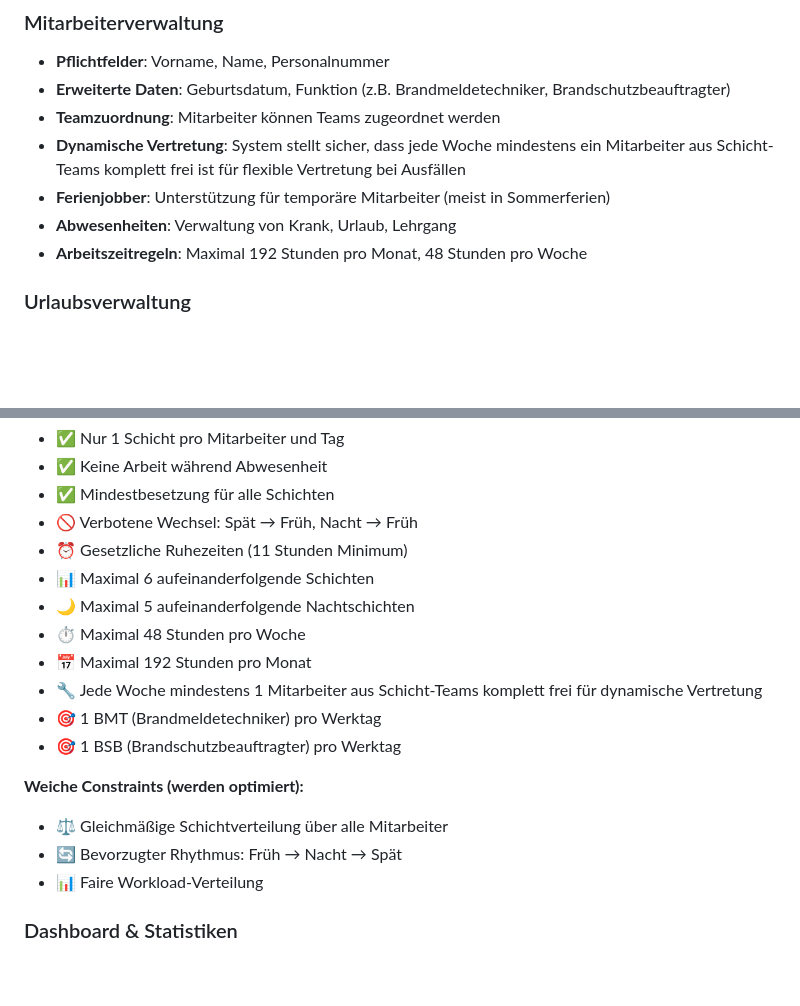
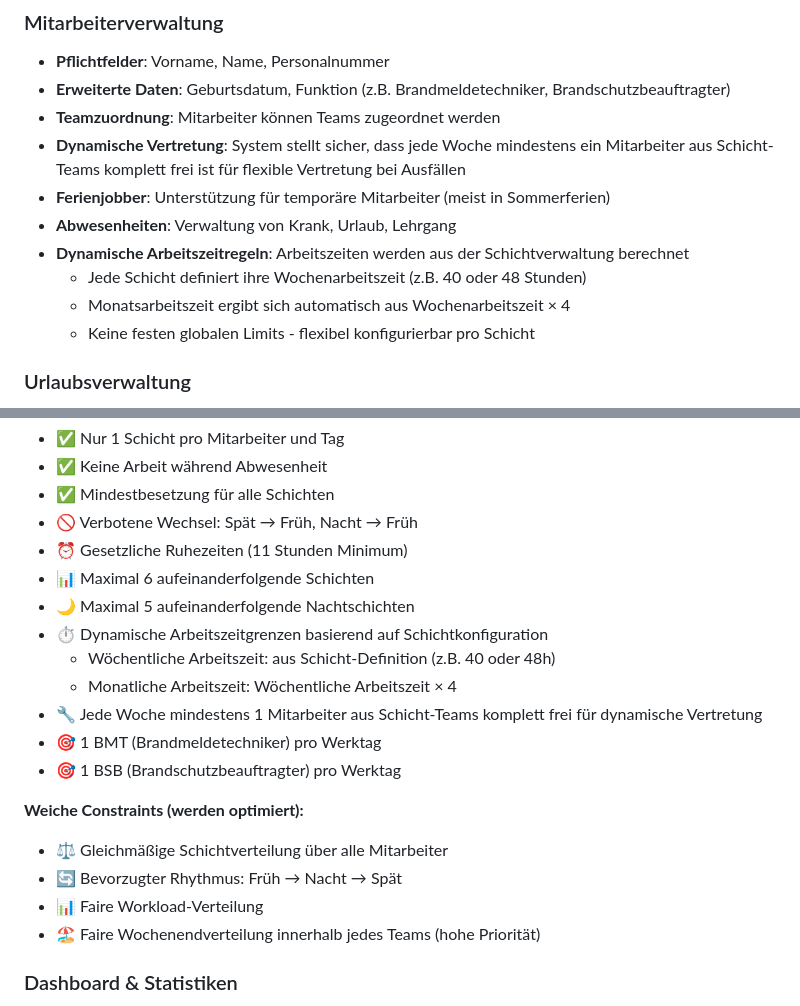
Before and after one commit to TimUx/Dienstplan, a Markdown page: README.md, 2 parts joined by grey strips. GitHub-like rendering; blank space fills up the shorter version.

Commit message:
Update README documentation for dynamic working hours
Co-authored-by: TimUx <7571934+TimUx@users.noreply.github.com>

```diff
--- a/README.md
+++ b/README.md
@@ -40,7 +40,10 @@ Ein flexibles System zur Verwaltung und automatischen Planung von Schichtdienste
 - **Dynamische Vertretung**: System stellt sicher, dass jede Woche mindestens ein Mitarbeiter aus Schicht-Teams komplett frei ist für flexible Vertretung bei Ausfällen
 - **Ferienjobber**: Unterstützung für temporäre Mitarbeiter (meist in Sommerferien)
 - **Abwesenheiten**: Verwaltung von Krank, Urlaub, Lehrgang
-- **Arbeitszeitregeln**: Maximal 192 Stunden pro Monat, 48 Stunden pro Woche
+- **Dynamische Arbeitszeitregeln**: Arbeitszeiten werden aus der Schichtverwaltung berechnet
+  - Jede Schicht definiert ihre Wochenarbeitszeit (z.B. 40 oder 48 Stunden)
+  - Monatsarbeitszeit ergibt sich automatisch aus Wochenarbeitszeit × 4
+  - Keine festen globalen Limits - flexibel konfigurierbar pro Schicht
 
 ### Urlaubsverwaltung
 - **Urlaubsanträge**: Mitarbeiter können Urlaubswünsche einreichen
@@ -86,8 +89,9 @@ Das System verwendet **Google OR-Tools CP-SAT Solver** für optimale Schichtplan
 - ⏰ Gesetzliche Ruhezeiten (11 Stunden Minimum)
 - 📊 Maximal 6 aufeinanderfolgende Schichten
 - 🌙 Maximal 5 aufeinanderfolgende Nachtschichten
-- ⏱️ Maximal 48 Stunden pro Woche
-- 📅 Maximal 192 Stunden pro Monat
+- ⏱️ Dynamische Arbeitszeitgrenzen basierend auf Schichtkonfiguration
+  - Wöchentliche Arbeitszeit: aus Schicht-Definition (z.B. 40 oder 48h)
+  - Monatliche Arbeitszeit: Wöchentliche Arbeitszeit × 4
 - 🔧 Jede Woche mindestens 1 Mitarbeiter aus Schicht-Teams komplett frei für dynamische Vertretung
 - 🎯 1 BMT (Brandmeldetechniker) pro Werktag
 - 🎯 1 BSB (Brandschutzbeauftragter) pro Werktag
@@ -96,6 +100,7 @@ Das System verwendet **Google OR-Tools CP-SAT Solver** für optimale Schichtplan
 - ⚖️ Gleichmäßige Schichtverteilung über alle Mitarbeiter
 - 🔄 Bevorzugter Rhythmus: Früh → Nacht → Spät
 - 📊 Faire Workload-Verteilung
+- 🏖️ Faire Wochenendverteilung innerhalb jedes Teams (hohe Priorität)
 
 ### Dashboard & Statistiken
 - 📊 Arbeitsstunden pro Mitarbeiter
```
